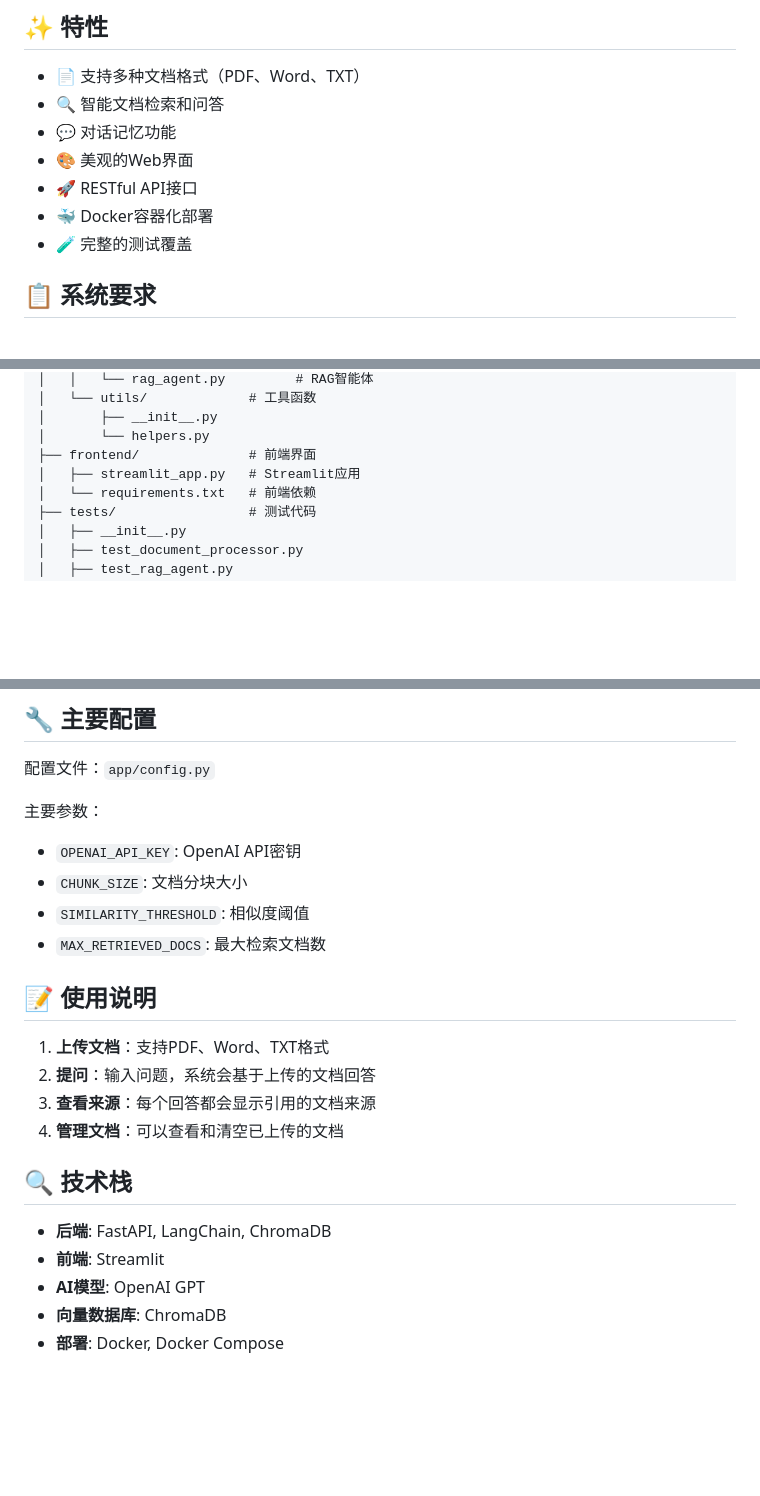
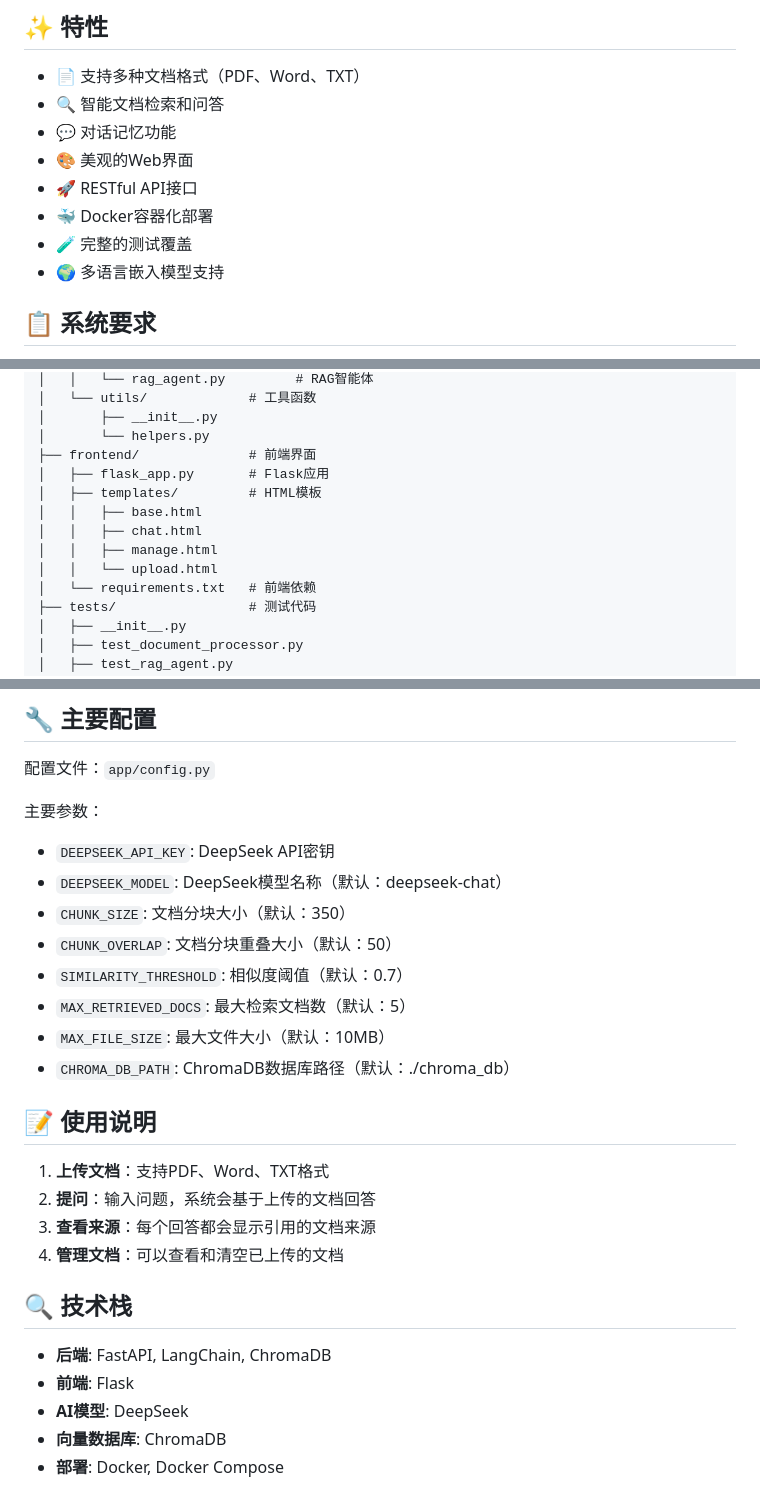
Before and after one commit to wanglin90/intelligent_qa_system, a Markdown page: README.md, 3 parts joined by grey strips. Drawn GitHub-style; blank space fills up the shorter version.

```diff
--- a/README.md
+++ b/README.md
@@ -11,6 +11,7 @@
 - 🚀 RESTful API接口
 - 🐳 Docker容器化部署
 - 🧪 完整的测试覆盖
+- 🌍 多语言嵌入模型支持
 
 ## 📋 系统要求
 
@@ -124,7 +127,12 @@ intelligent_qa_system/
 │       ├── __init__.py
 │       └── helpers.py
 ├── frontend/              # 前端界面
-│   ├── streamlit_app.py   # Streamlit应用
+│   ├── flask_app.py       # Flask应用
+│   ├── templates/         # HTML模板
+│   │   ├── base.html
+│   │   ├── chat.html
+│   │   ├── manage.html
+│   │   └── upload.html
 │   └── requirements.txt   # 前端依赖
 ├── tests/                 # 测试代码
 │   ├── __init__.py
@@ -146,10 +154,14 @@ intelligent_qa_system/
 配置文件：`app/config.py`
 
 主要参数：
-- `OPENAI_API_KEY`: OpenAI API密钥
-- `CHUNK_SIZE`: 文档分块大小
-- `SIMILARITY_THRESHOLD`: 相似度阈值
-- `MAX_RETRIEVED_DOCS`: 最大检索文档数
+- `DEEPSEEK_API_KEY`: DeepSeek API密钥
+- `DEEPSEEK_MODEL`: DeepSeek模型名称（默认：deepseek-chat）
+- `CHUNK_SIZE`: 文档分块大小（默认：350）
+- `CHUNK_OVERLAP`: 文档分块重叠大小（默认：50）
+- `SIMILARITY_THRESHOLD`: 相似度阈值（默认：0.7）
+- `MAX_RETRIEVED_DOCS`: 最大检索文档数（默认：5）
+- `MAX_FILE_SIZE`: 最大文件大小（默认：10MB）
+- `CHROMA_DB_PATH`: ChromaDB数据库路径（默认：./chroma_db）
 
 ## 📝 使用说明
 
@@ -161,8 +173,8 @@ intelligent_qa_system/
 ## 🔍 技术栈
 
 - **后端**: FastAPI, LangChain, ChromaDB
-- **前端**: Streamlit
-- **AI模型**: OpenAI GPT
+- **前端**: Flask
+- **AI模型**: DeepSeek
 - **向量数据库**: ChromaDB
 - **部署**: Docker, Docker Compose
 
```
Also changed, not shown: other parts of README.md (+29 -27 lines).
